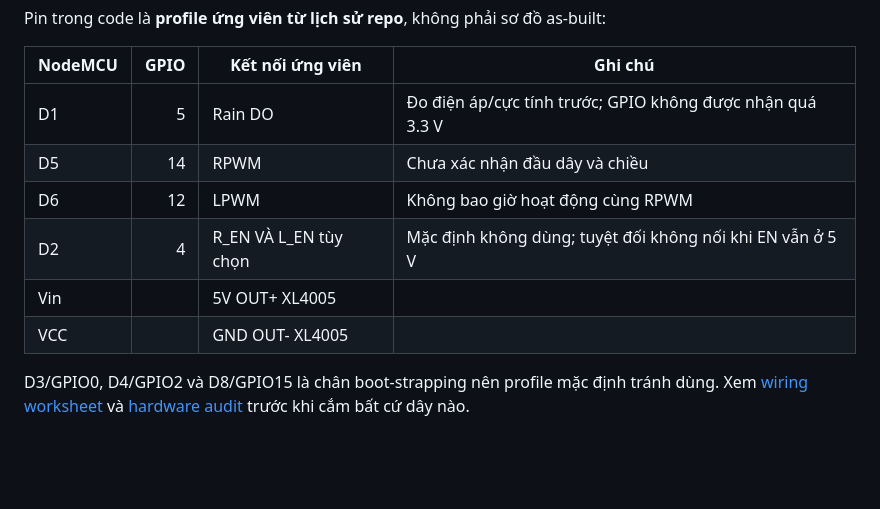
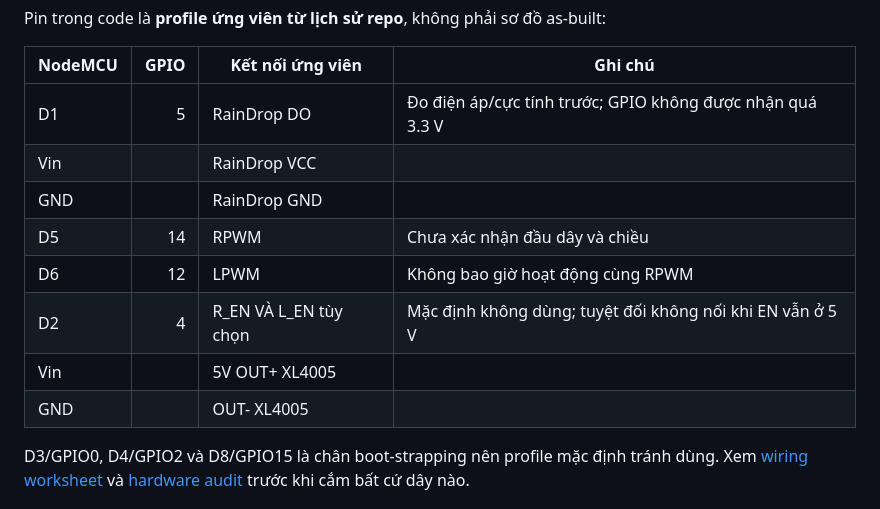
Before and after one commit to quanle0709/GreenGuard, a Markdown page: README.md, the part around the change. Drawn GitHub-style; blank space fills up the shorter version.

```diff
--- a/README.md
+++ b/README.md
@@ -48,12 +48,14 @@ Pin trong code là **profile ứng viên từ lịch sử repo**, không phải
 
 | NodeMCU | GPIO | Kết nối ứng viên | Ghi chú |
 | --- | ---: | --- | --- |
-| D1 | 5 | Rain DO | Đo điện áp/cực tính trước; GPIO không được nhận quá 3.3 V |
+| D1 | 5 | RainDrop DO | Đo điện áp/cực tính trước; GPIO không được nhận quá 3.3 V |
+| Vin|   | RainDrop VCC|
+| GND|    | RainDrop GND|
 | D5 | 14 | RPWM | Chưa xác nhận đầu dây và chiều |
 | D6 | 12 | LPWM | Không bao giờ hoạt động cùng RPWM |
 | D2 | 4 |R_EN VÀ L_EN tùy chọn | Mặc định không dùng; tuyệt đối không nối khi EN vẫn ở 5 V |
 |Vin|   | 5V OUT+ XL4005 |
-|VCC|   | GND OUT- XL4005|
+|GND|   | OUT- XL4005|
 
 D3/GPIO0, D4/GPIO2 và D8/GPIO15 là chân boot-strapping nên profile mặc định tránh dùng. Xem [wiring worksheet](WIRING.md) và [hardware audit](docs/HARDWARE_AUDIT.md) trước khi cắm bất cứ dây nào.
 
```
